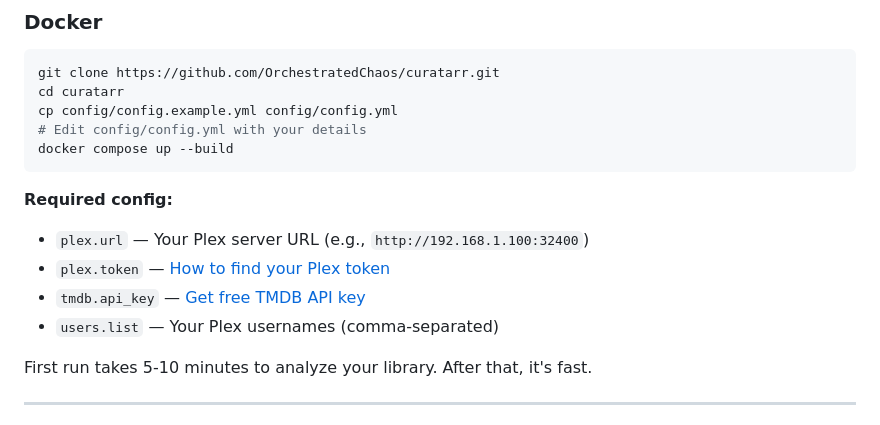
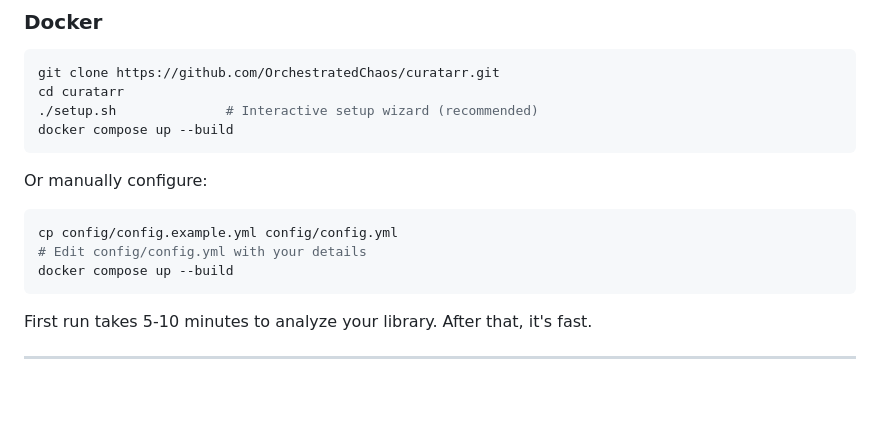
Before and after one commit to OrchestratedChaos/curatarr, a Markdown page: README.md, the part around the change. GitHub-like rendering; blank space fills up the shorter version.

Commit message:
docs: Add setup.sh to Docker quick start in README

````diff
--- a/README.md
+++ b/README.md
@@ -66,16 +66,16 @@ cd curatarr
 ```bash
 git clone https://github.com/OrchestratedChaos/curatarr.git
 cd curatarr
+./setup.sh              # Interactive setup wizard (recommended)
+docker compose up --build
+```
+
+Or manually configure:
+```bash
 cp config/config.example.yml config/config.yml
 # Edit config/config.yml with your details
 docker compose up --build
 ```
-
-**Required config:**
-- `plex.url` — Your Plex server URL (e.g., `http://192.168.1.100:32400`)
-- `plex.token` — [How to find your Plex token](https://support.plex.tv/articles/204059436-finding-an-authentication-token-x-plex-token/)
-- `tmdb.api_key` — [Get free TMDB API key](https://www.themoviedb.org/settings/api)
-- `users.list` — Your Plex usernames (comma-separated)
 
 First run takes 5-10 minutes to analyze your library. After that, it's fast.
 
````
